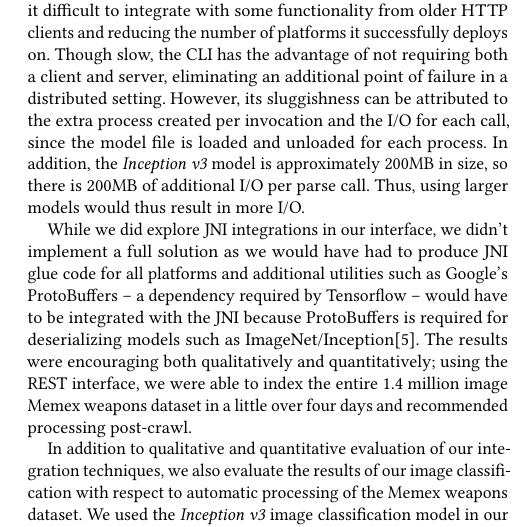
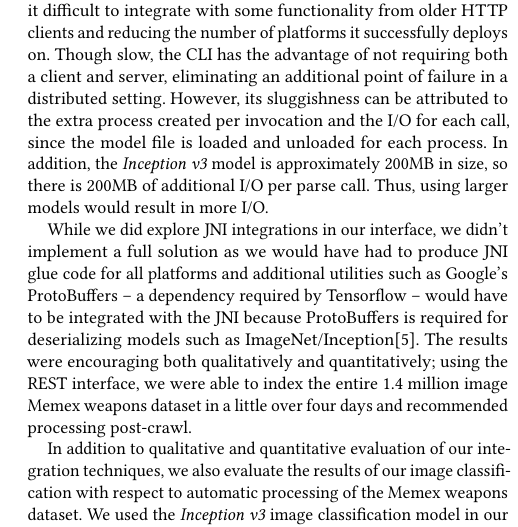
Before and after one commit to thammegowda/image-forensics-MFSec17, a LaTeX paper (MFSEC17.tex, which reads sections/evaluation.tex): part of one column of page 4 of 5, cut so that both start at the same text. Compiled offline with pdfLaTeX.

Commit message:
Update on Overleaf.

```diff
--- a/sections/evaluation.tex
+++ b/sections/evaluation.tex
@@ -2,7 +2,7 @@
 
 We carefully evaluated our integrations in several qualitative and quantitative areas. For each of our integration interfaces (CLI, gRPC, and REST API), we ran the integration against a single test image from Wikipedia and measured the amount of time from passing the image to Tika (and Tensorflow) to the return of a classification result from the API. All single-image tests were run on an Ubuntu 14.04 LTS Docker container running on MacBook Pro 2013 model (2.8GhZ Core i7 and SSD storage) for test images of size 1024x768 pixels. The slowest integration by far was the CLI integration which took 3 seconds to return a result, the fastest integration was the REST integration at 253ms, about twice as fast as the gRPC integration at 598ms. However, REST uses more bandwidth due to additional meta-data introduced by HTTP headers in the packets, compared to gRPC which does not require additional HTTP headers.
 
-The REST integration benefited from a pre-loaded \textit{Inception v3} model, along with lightweight dependencies and low overhead. The gRPC interface, while fast, suffered qualitatively from relying on conflicting HTTP client library transitive dependencies, making it difficult to integrate with some functionality from older HTTP clients and reducing the number of platforms it successfully deploys on. Though slow, the CLI has the advantage of not requiring both a client and server, eliminating an additional point of failure in a distributed setting. However, its sluggishness can be attributed to the extra process created per invocation and the I/O for each call, since the model file is loaded and unloaded for each process. In addition, the \textit{Inception v3} model is approximately 200MB in size, so there is 200MB of additional I/O per parse call. Thus, using larger models would thus result in more I/O.
+The REST integration benefited from a pre-loaded \textit{Inception v3} model, along with lightweight dependencies and low overhead. The gRPC interface, while fast, suffered qualitatively from relying on conflicting HTTP client library transitive dependencies, making it difficult to integrate with some functionality from older HTTP clients and reducing the number of platforms it successfully deploys on. Though slow, the CLI has the advantage of not requiring both a client and server, eliminating an additional point of failure in a distributed setting. However, its sluggishness can be attributed to the extra process created per invocation and the I/O for each call, since the model file is loaded and unloaded for each process. In addition, the \textit{Inception v3} model is approximately 200MB in size, so there is 200MB of additional I/O per parse call. Thus, using larger models would result in more I/O.
 
 While we did explore JNI integrations in our interface, we didn't implement a full solution as we would have had to produce JNI glue code for all platforms and additional utilities such as Google's ProtoBuffers -- a dependency required by Tensorflow -- would have to be integrated with the JNI because ProtoBuffers is required for deserializing models such as ImageNet/Inception\cite{javacpp-240}. The results  were encouraging both qualitatively and quantitatively; using the REST interface, we were able to index the entire 1.4 million image Memex weapons dataset in a little over four days and recommended processing post-crawl.
 
```
